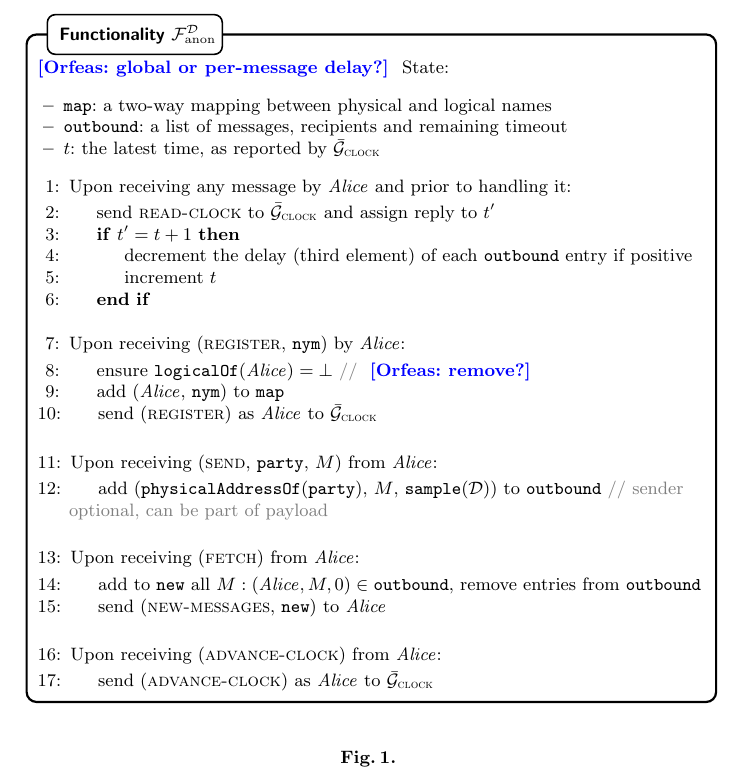
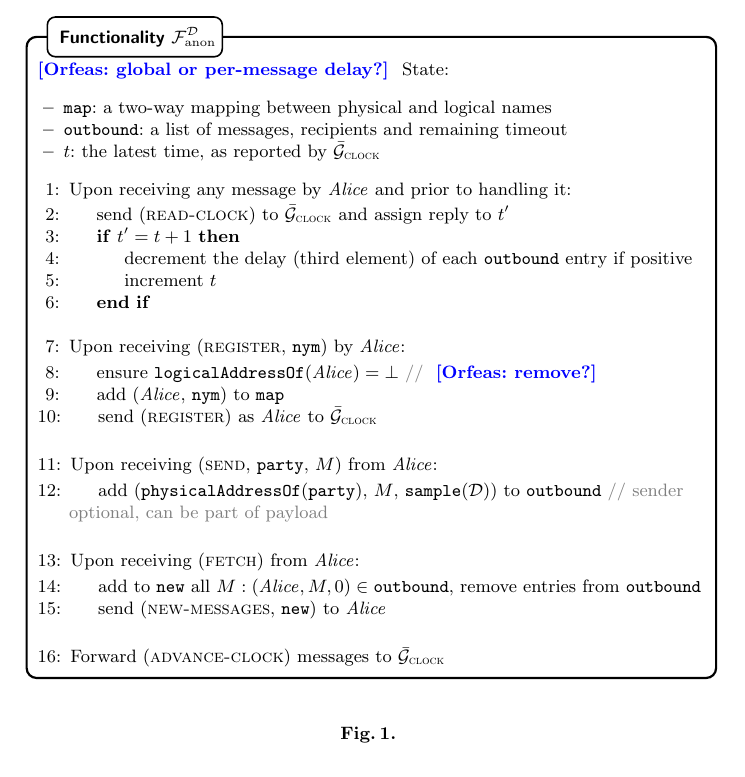
Before and after one commit to OrfeasLitos/privacy-ln, a LaTeX paper (src/privacy-ln.tex, which reads src/fanon.tex): part of page 1 of 25, cut so that both start at the same text. Compiled offline with pdfLaTeX.

Commit message:
Improve F_anon minor

```diff
--- a/src/fanon.tex
+++ b/src/fanon.tex
@@ -24,7 +24,7 @@
 
         \State Upon receiving (\textsc{register}, \texttt{nym}) by \alice:
         \Indent
-          \State ensure $\mathtt{logicalOf}(\alice) = \bot$
+          \State ensure $\mathtt{logicalAddressOf}(\alice) = \bot$
           \Comment{\orfeas{remove?}}
           \State add (\alice, \texttt{nym}) to \texttt{map}
           \State send (\textsc{register}) as \alice to \gFclock
@@ -47,10 +47,7 @@
         \EndIndent
         \Statex
 
-        \State Upon receiving (\textsc{advance-clock}) from \alice:
-        \Indent
-          \State send (\textsc{advance-clock}) as \alice to \gFclock
-        \EndIndent
+        \State Forward (\textsc{advance-clock}) messages to \gFclock
       \end{algorithmic}
     \end{systembox}
     \caption{}
```
Also changed, not shown: src/fanon.tex (2 more changed lines).
